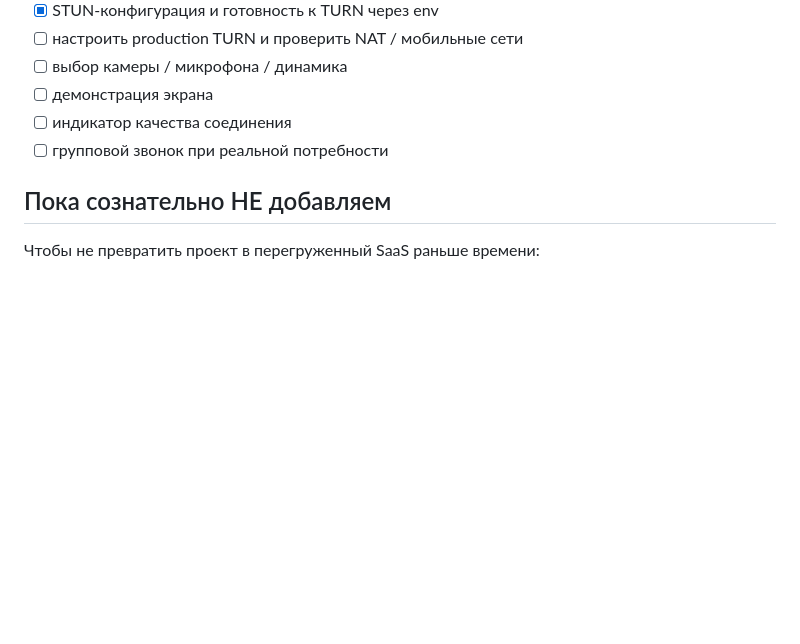
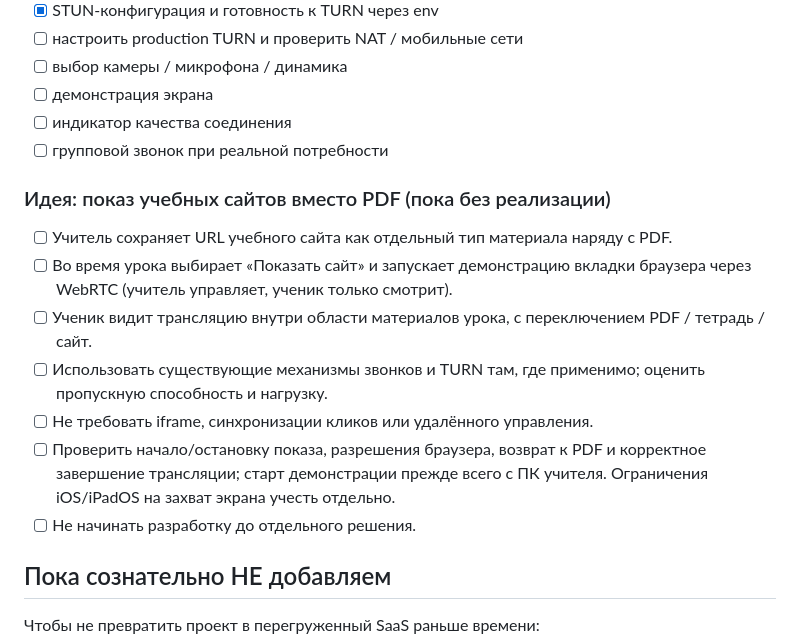
Before and after one commit to SergeyJak/Shool-app, a Markdown page: ROADMAP.md, the part around the change. Drawn GitHub-style; blank space fills up the shorter version.

Commit message:
docs: capture teacher-led website tab sharing idea

```diff
--- a/ROADMAP.md
+++ b/ROADMAP.md
@@ -186,6 +186,16 @@ Session: 2026-10-01
 - [ ] индикатор качества соединения
 - [ ] групповой звонок при реальной потребности
 
+### Идея: показ учебных сайтов вместо PDF (пока без реализации)
+
+- [ ] Учитель сохраняет URL учебного сайта как отдельный тип материала наряду с PDF.
+- [ ] Во время урока выбирает «Показать сайт» и запускает демонстрацию вкладки браузера через WebRTC (учитель управляет, ученик только смотрит).
+- [ ] Ученик видит трансляцию внутри области материалов урока, с переключением PDF / тетрадь / сайт.
+- [ ] Использовать существующие механизмы звонков и TURN там, где применимо; оценить пропускную способность и нагрузку.
+- [ ] Не требовать iframe, синхронизации кликов или удалённого управления.
+- [ ] Проверить начало/остановку показа, разрешения браузера, возврат к PDF и корректное завершение трансляции; старт демонстрации прежде всего с ПК учителя. Ограничения iOS/iPadOS на захват экрана учесть отдельно.
+- [ ] Не начинать разработку до отдельного решения.
+
 ## Пока сознательно НЕ добавляем
 
 Чтобы не превратить проект в перегруженный SaaS раньше времени:
```
